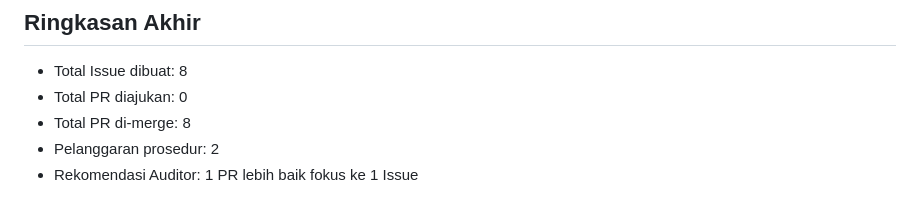
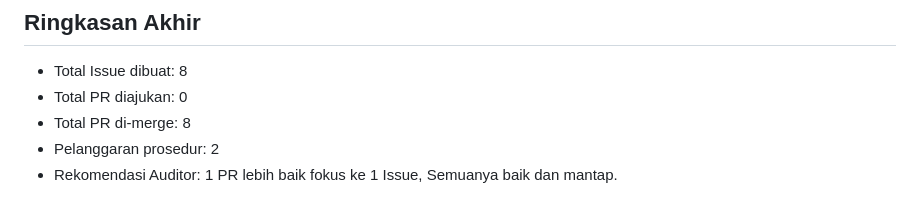
Before and after one commit to nabila-azhari/CAK3BAB3-IMPLEMENTASI-DAN-PENGUJIAN-PERANGKAT-LUNAK-IF-47-08-Kelompok3, a Markdown page: ReadMe.md, the part around the change. Drawn GitHub-style.

```diff
--- a/ReadMe.md
+++ b/ReadMe.md
@@ -151,4 +151,4 @@ CAK3BAB3 – IMPLEMENTASI DAN PENGUJIAN PERANGKAT LUNAK – IF-47-08 – Kelompo
 - Total PR diajukan: 0
 - Total PR di-merge: 8
 - Pelanggaran prosedur: 2
-- Rekomendasi Auditor: 1 PR lebih baik fokus ke 1 Issue
+- Rekomendasi Auditor: 1 PR lebih baik fokus ke 1 Issue, Semuanya baik dan mantap.
```
